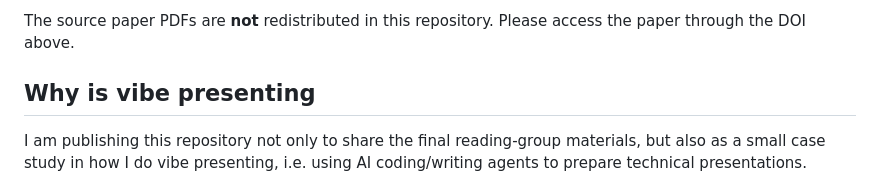
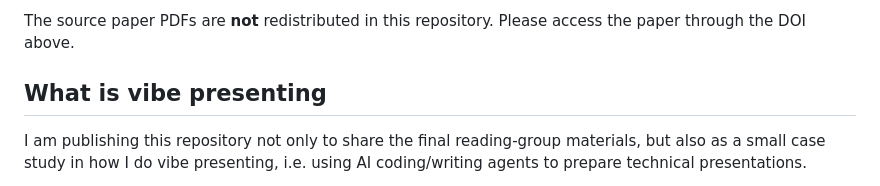
Before and after one commit to jiadongm/VibePresenting, a Markdown page: README.md, the part around the change. Rendered like a GitHub page.

```diff
--- a/README.md
+++ b/README.md
@@ -8,7 +8,7 @@ Paper DOI: <https://doi.org/10.64898/2025.12.26.696613>
 
 The source paper PDFs are **not** redistributed in this repository. Please access the paper through the DOI above.
 
-## Why is vibe presenting
+## What is vibe presenting
 
 I am publishing this repository not only to share the final reading-group materials, but also as a small case study in how I do vibe presenting, i.e. using AI coding/writing agents to prepare technical presentations.
 
```
